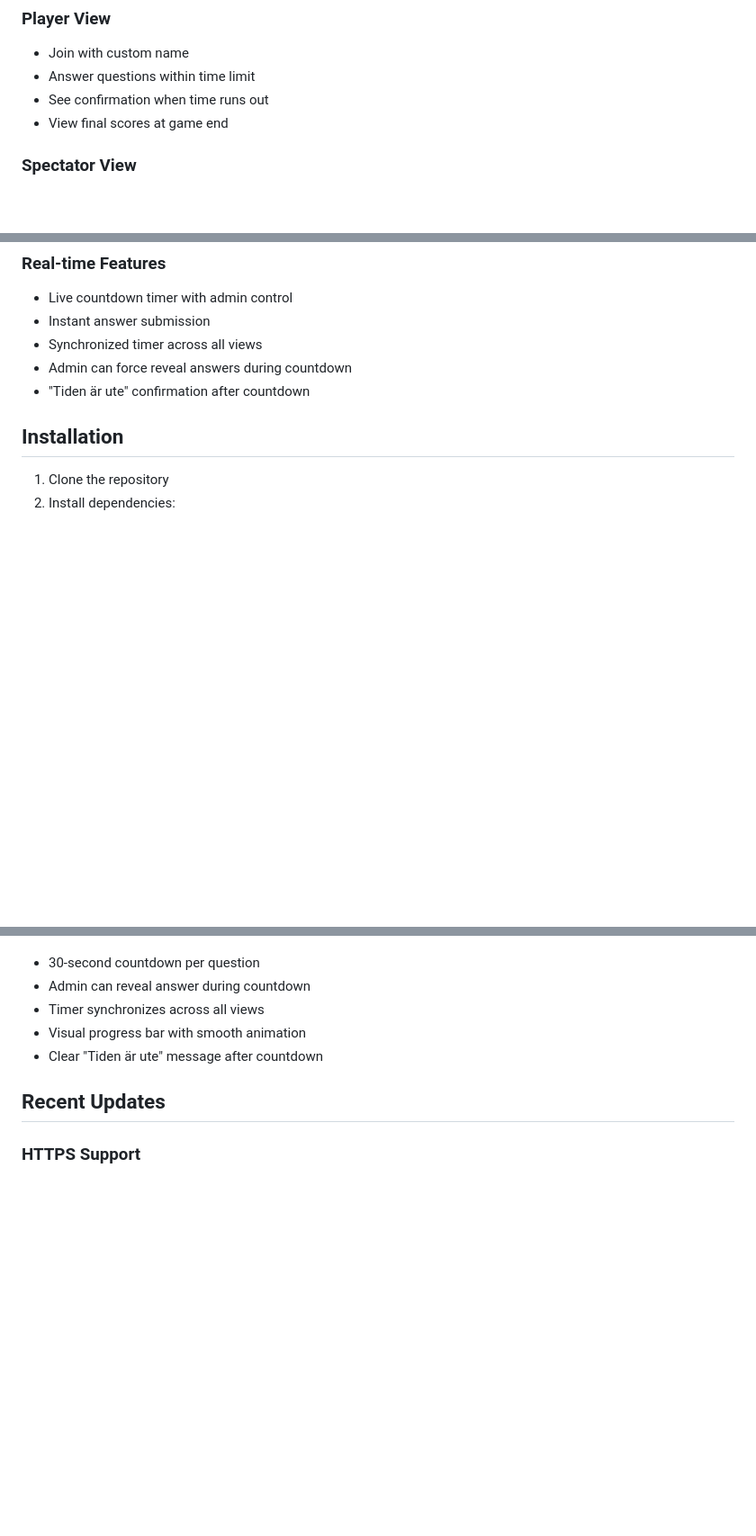
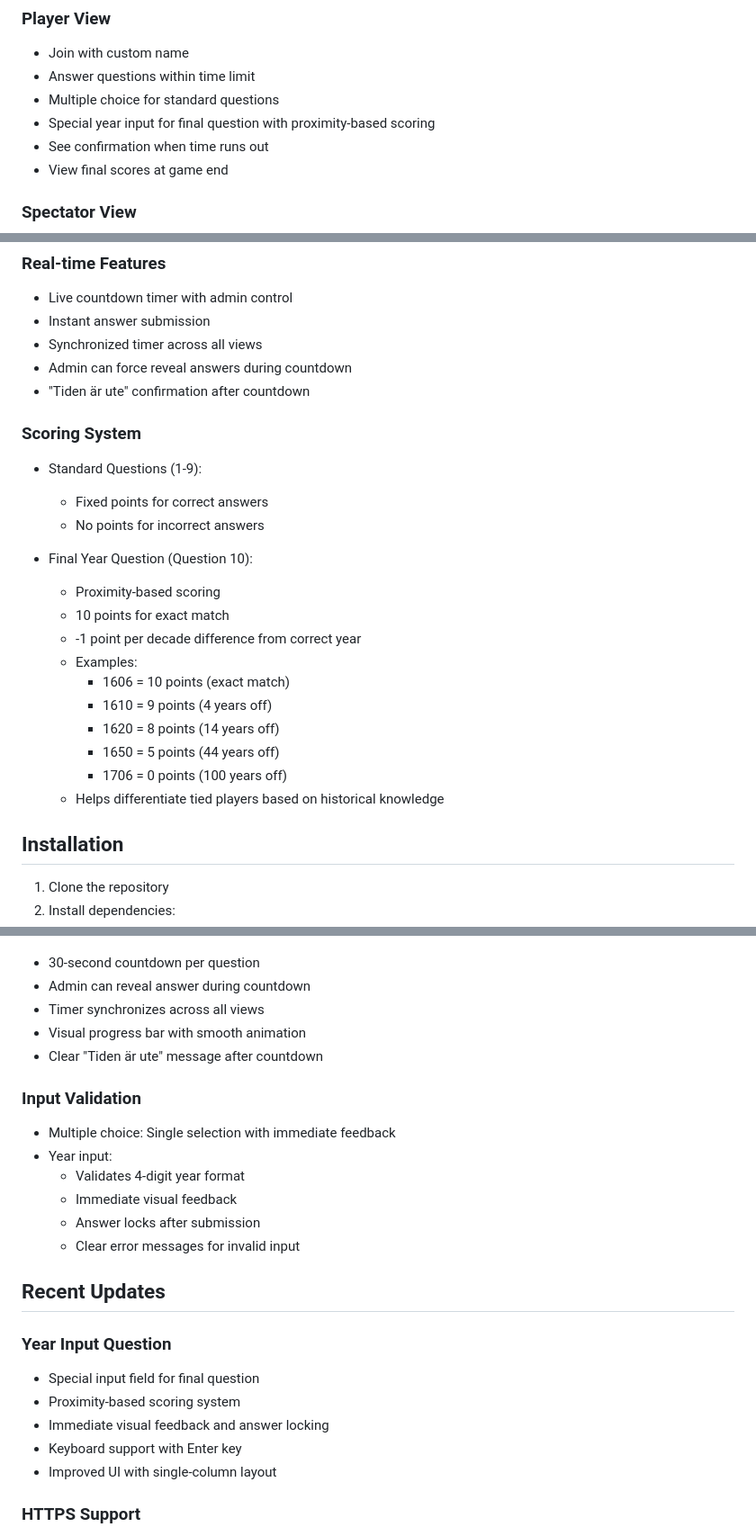
Before and after one commit to Abengs84/tavling, a Markdown page: README.md, 3 parts joined by grey strips. Shown at 90% size. Rendered like a GitHub page; blank space fills up the shorter version.

```diff
--- a/README.md
+++ b/README.md
@@ -16,6 +16,8 @@ A real-time quiz application with admin control, player participation, and spect
 ### Player View
 - Join with custom name
 - Answer questions within time limit
+- Multiple choice for standard questions
+- Special year input for final question with proximity-based scoring
 - See confirmation when time runs out
 - View final scores at game end
 
@@ -32,6 +34,23 @@ A real-time quiz application with admin control, player participation, and spect
 - Synchronized timer across all views
 - Admin can force reveal answers during countdown
 - "Tiden är ute" confirmation after countdown
+
+### Scoring System
+- Standard Questions (1-9):
+  * Fixed points for correct answers
+  * No points for incorrect answers
+
+- Final Year Question (Question 10):
+  * Proximity-based scoring
+  * 10 points for exact match
+  * -1 point per decade difference from correct year
+  * Examples:
+    - 1606 = 10 points (exact match)
+    - 1610 = 9 points (4 years off)
+    - 1620 = 8 points (14 years off)
+    - 1650 = 5 points (44 years off)
+    - 1706 = 0 points (100 years off)
+  * Helps differentiate tied players based on historical knowledge
 
 ## Installation
 
@@ -110,7 +134,22 @@ Example format:
 - Visual progress bar with smooth animation
 - Clear "Tiden är ute" message after countdown
 
+### Input Validation
+- Multiple choice: Single selection with immediate feedback
+- Year input:
+  * Validates 4-digit year format
+  * Immediate visual feedback
+  * Answer locks after submission
+  * Clear error messages for invalid input
+
 ## Recent Updates
+
+### Year Input Question
+- Special input field for final question
+- Proximity-based scoring system
+- Immediate visual feedback and answer locking
+- Keyboard support with Enter key
+- Improved UI with single-column layout
 
 ### HTTPS Support
 - Secure connections using Synology NAS SSL certificates
```
Also changed, not shown: other parts of README.md (+7 -1 lines).
